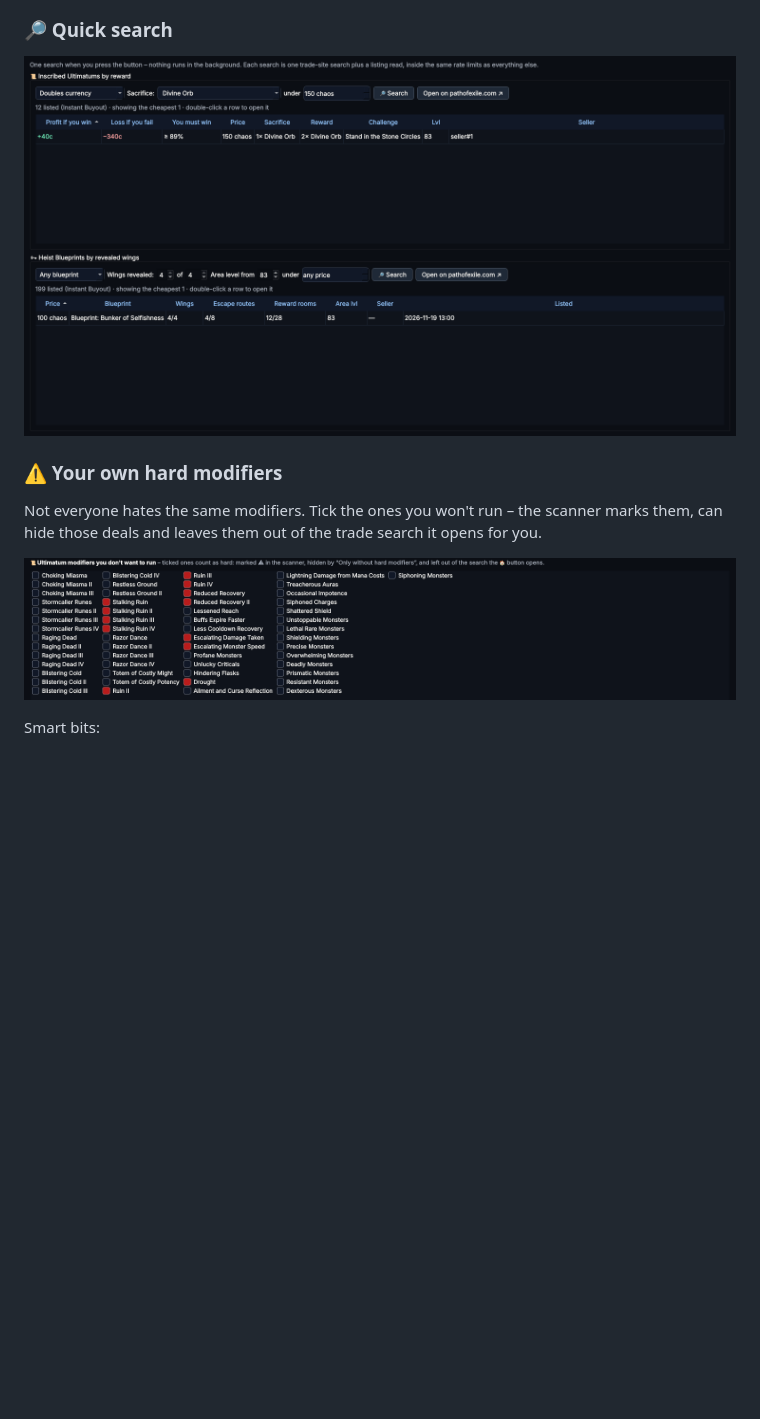
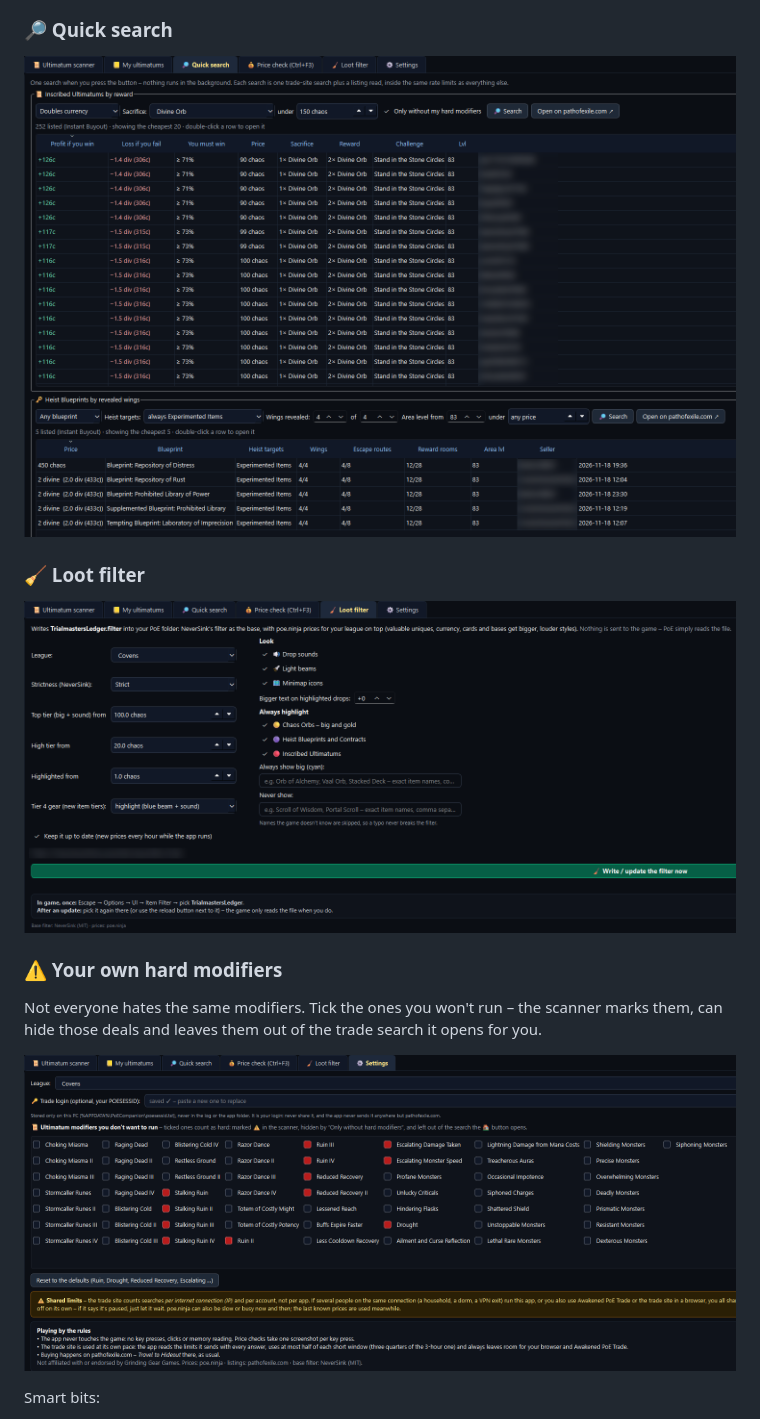
Before and after one commit to kombinerka/trialmasters-ledger, a Markdown page: README.md, the part around the change. Drawn GitHub-style; pictures changed too: docs/loot-filter.png (added), docs/quick-search.png, docs/settings-mods.png; blank space fills up the shorter version.

Commit message:
README: real screenshots of Quick search, Settings and Loot filter
Co-Authored-By: Claude Opus 5.5 <noreply@anthropic.com>
Claude-Session: https://claude.ai/code/session_017yevqj5YLA6hB5QasRYUk8

```diff
--- a/README.md
+++ b/README.md
@@ -46,6 +46,10 @@ ultimatum sells for and how often you'd have to win.
 ### 🔎 Quick search
 
 ![Quick search](docs/quick-search.png)
+
+### 🧹 Loot filter
+
+![Loot filter](docs/loot-filter.png)
 
 ### ⚠ Your own hard modifiers
 
```
